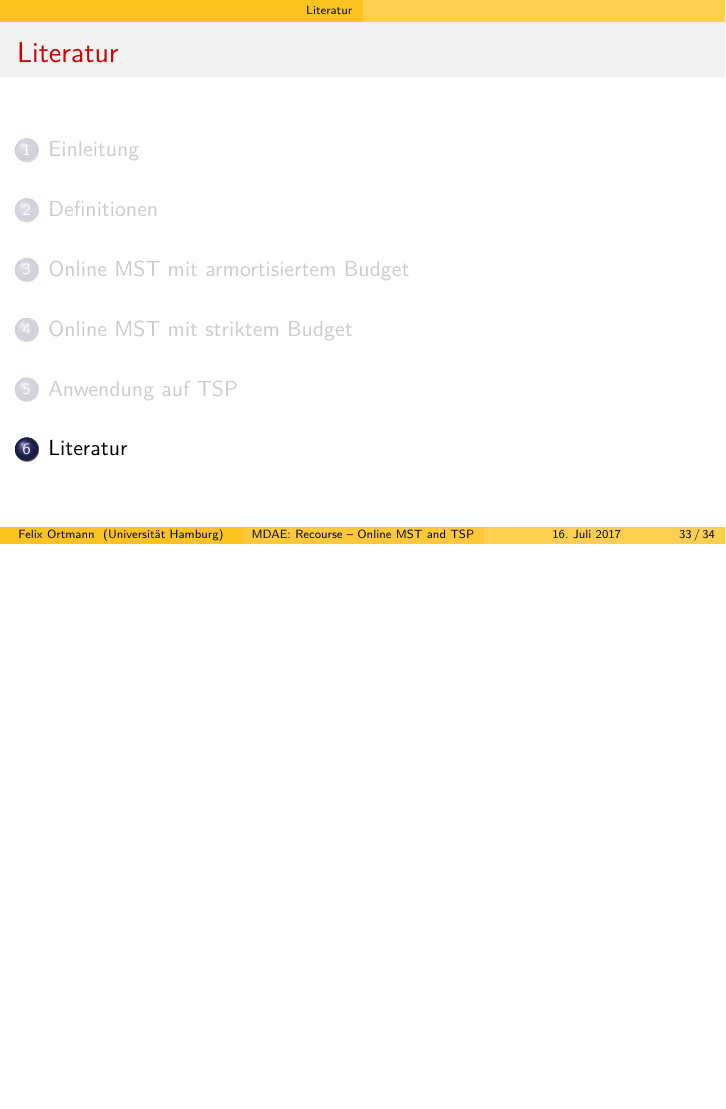
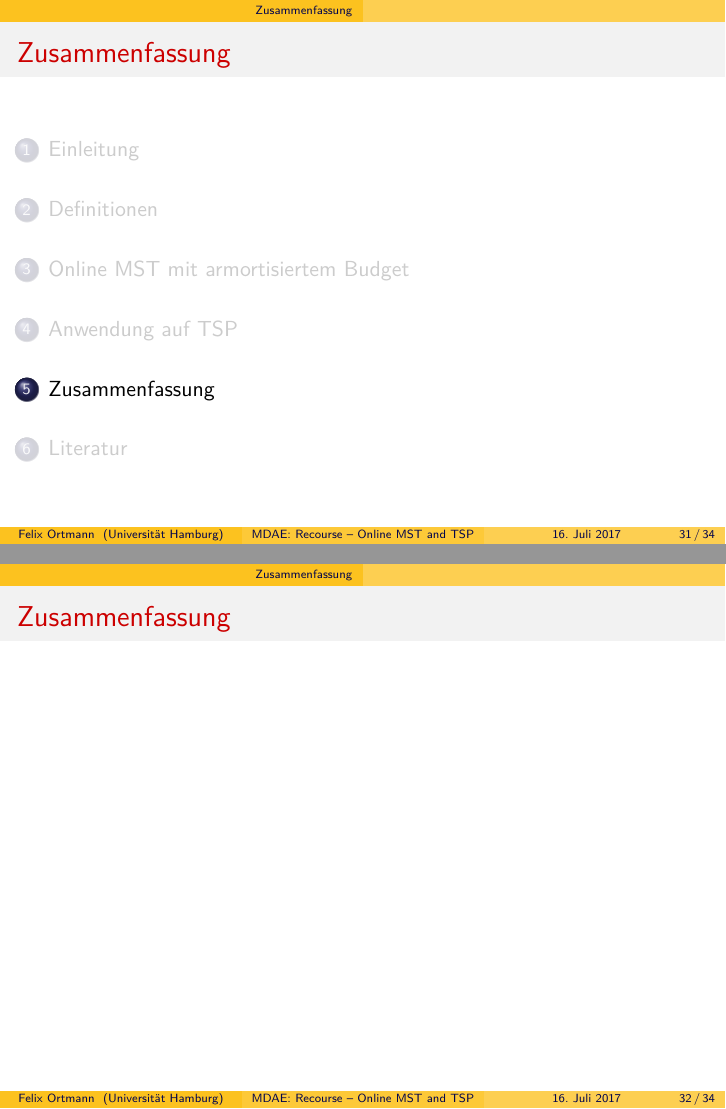
Before and after one commit to 0ortmann/mdae-seminar, LaTeX slides (slides.tex, which reads sections/conclusion.tex): page 34 of 35 before the commit and pages 32 and 33 of 35 after it, the two joined at a grey line, the shorter picture padded with empty space. Compiled offline with pdfLaTeX.

Commit message:
rename files

```diff
--- /dev/null
+++ b/sections/conclusion.tex
@@ -0,0 +1,6 @@
+\section{Zusammenfassung}
+
+\begin{frame}
+	\frametitle{\insertsection}
+
+\end{frame}
--- a/slides.tex
+++ b/slides.tex
@@ -36,6 +38,4 @@
 \include{sections/conclusion}
-\include{sections/non-armortized}
-\include{sections/tsp}
 
 \section{Literatur}
 
```
Also changed, not shown: sections/armortized-mst.tex (renamed from sections/sequence-freeze.tex), sections/non-armortized-mst.tex (renamed from sections/non-armortized.tex), slides.tex (4 more changed lines).
